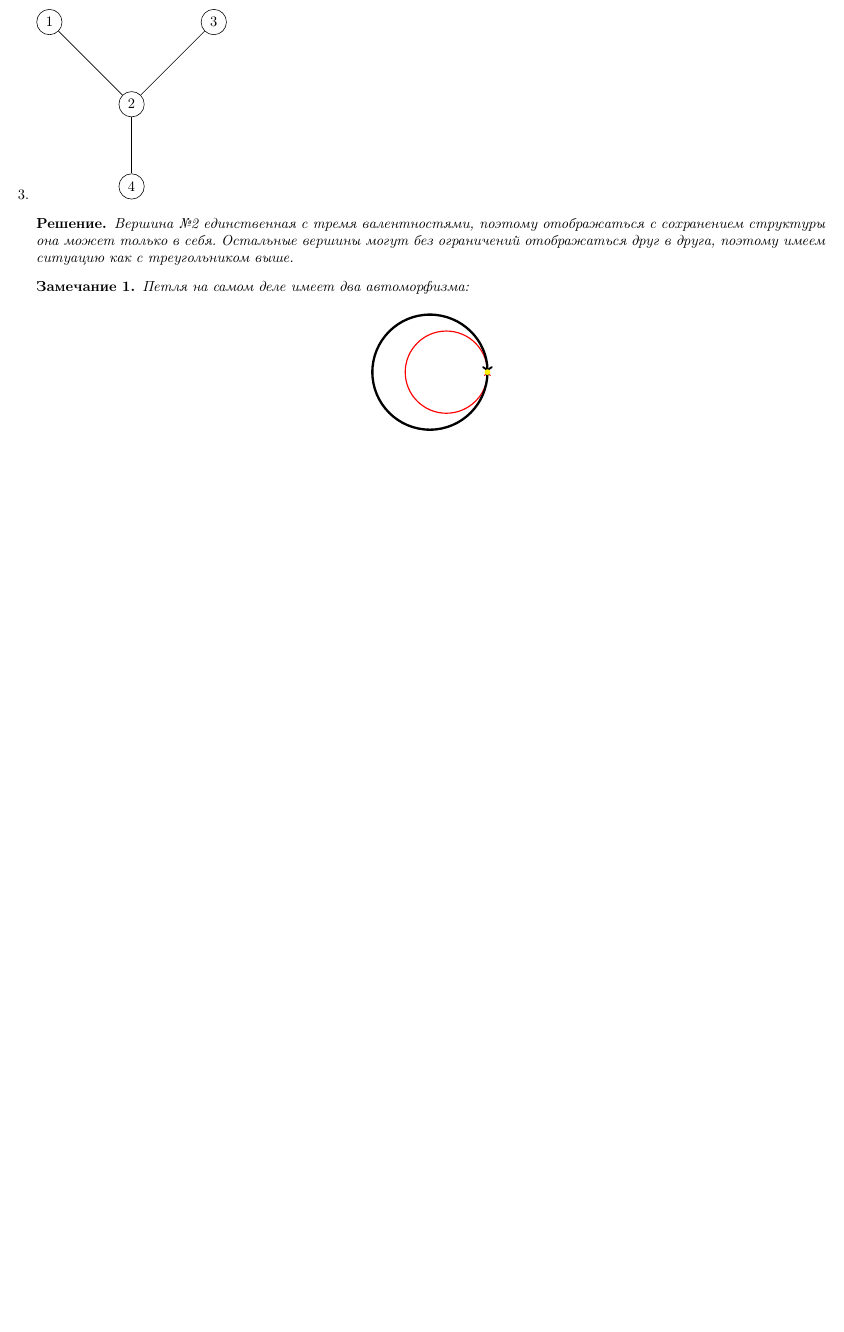
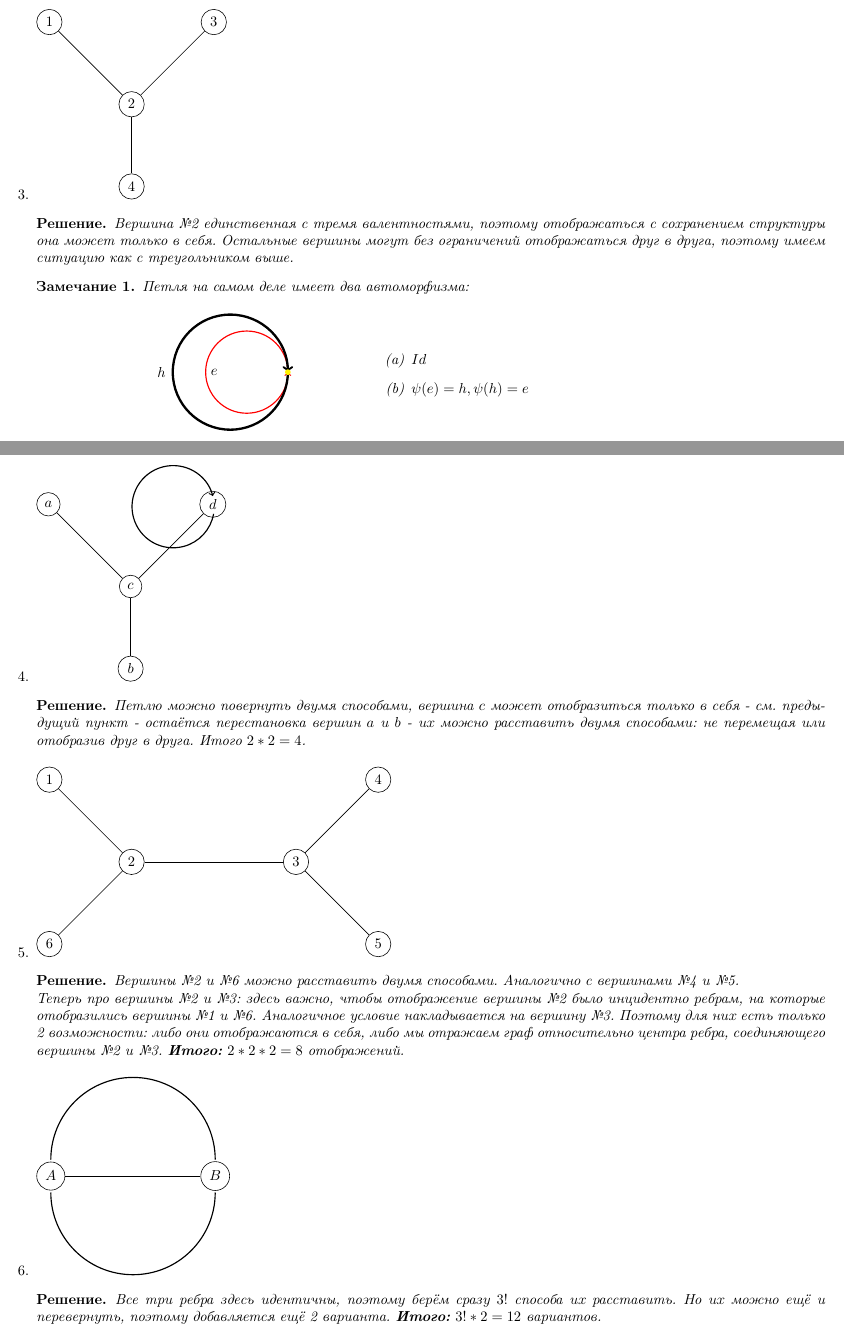
Before and after one commit to Krage56/---------------------------------, a LaTeX document (main.tex, which reads First.tex): part of page 3 of 3 before the commit and two parts of pages 3 and 4 of 4 after it, the two joined at a grey line, cut so that both start at the same text, the shorter picture padded with empty space. Compiled offline with pdfLaTeX.

Commit message:
1.1 completed

```diff
--- a/First.tex
+++ b/First.tex
@@ -190,11 +190,77 @@
                     \draw[black, ultra thick][<-] (1,1) arc (0:360:1.4);
                     \fill[yellow] (1,1) circle (2pt);
                 \end{scope}
-                % \begin{scope}
-                %     \node[text width=2cm, anchor=west, right] at (0,0){agsgsasgasga}
-                % \end{scope}
+                \begin{scope}
+                    \node[text width=2cm, anchor=west, right] at (-2.3,1){$h$};
+                    \node[text width=2cm, anchor=west, right] at (-1,1){$e$};
+                    \node[text width=8cm, anchor=west, right] at (3,1){
+                    \begin{enumerate}
+                        \item $Id$
+                        \item $\psi(e) = h, \psi(h) = e$
+                    \end{enumerate}
+                    };
+                \end{scope}
             \end{tikzpicture}
         \end{center}
-
     \end{notice}
+    \item
+    \begin{tikzpicture}
+         \begin{scope}
+            \draw[black, thick][<-] (4,0.2) arc (15:350:1);
+        \end{scope}
+        \begin{scope}
+            \node[shape=circle, draw=black] (1) at (2,-2) {$c$};
+            \node[shape=circle, draw=black] (2) at (0,0) {$a$};
+            \node[shape=circle, draw=black] (3) at (4,0) {$d$};
+            \node[shape=circle, draw=black] (4) at (2,-4) {$b$};
+            %\node[text width=12cm, anchor=east, right] at (6, 0){};
+        \end{scope}
+        \begin{scope}
+            \path (1) edge (2);
+            \path (1) edge (3);
+            \path (1) edge (4);
+        \end{scope}
+    \end{tikzpicture}
+    \begin{claim*}
+        Петлю можно повернуть двумя способами, вершина $c$ может отобразиться только в себя - см. предыдущий пункт - остаётся
+        перестановка вершин $a$ и $b$ - их можно расставить двумя способами:
+        не перемещая или отобразив друг в друга. Итого $2*2=4$.
+    \end{claim*}
+    \item
+    \begin{tikzpicture}
+        \begin{scope}
+            \node[shape=circle, draw=black] (1) at (0,0) {1};
+            \node[shape=circle, draw=black] (2) at (2,-2) {2};
+            \node[shape=circle, draw=black] (3) at (6,-2) {3};
+            \node[shape=circle, draw=black] (4) at (8,0) {4};
+            \node[shape=circle, draw=black] (5) at (8,-4) {5};
+            \node[shape=circle, draw=black] (6) at (0,-4) {6};
+        \end{scope}
+        \begin{scope}
+            \path (1) edge (2);
+            \path (2) edge (3);
+            \path (3) edge (4);
+            \path (3) edge (5);
+            \path (6) edge (2);
+        \end{scope}
+    \end{tikzpicture}
+    \begin{claim*}
+        Вершины №2 и №6 можно расставить двумя способами. Аналогично с вершинами №4 и №5.\\
+        Теперь про вершины №2 и №3: здесь важно, чтобы отображение вершины №2 было инцидентно ребрам, на которые отобразились вершины №1 и №6. Аналогичное условие накладывается на вершину №3. Поэтому для них есть только 2 возможности: либо они отображаются в себя, либо мы отражаем граф относительно центра ребра, соединяющего вершины №2 и №3. \textbf{Итого:} $2*2*2=8$ отображений.
+    \end{claim*}
+    \item
+    \begin{tikzpicture}
+    \begin{scope}
+        \node[shape=circle,draw=black] (A) at (0,0) {$A$};
+        \node[shape=circle,draw=black] (B) at (4,0) {$B$};
+    \end{scope}
+    \begin{scope}
+        \path (A) edge (B);
+        \draw[black, thick] (4,0.4) arc (0:180:2);
+        \draw[black, thick] (0,-0.4) arc (180:360:2);
+    \end{scope}
+\end{tikzpicture}
+\begin{claim*}
+    Все три ребра здесь идентичны, поэтому берём сразу $3!$ способа их расставить. Но их можно ещё и перевернуть, поэтому добавляется ещё 2 варианта. \textbf{Итого:} $3!*2=12$ вариантов.
+\end{claim*}
 \end{enumerate}
```
Also changed, not shown: First.tex (2 more changed lines).
